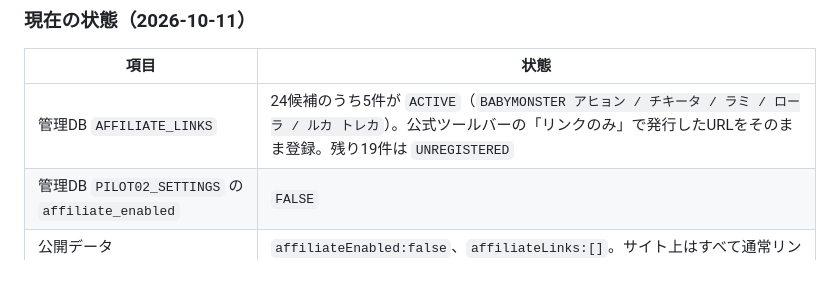
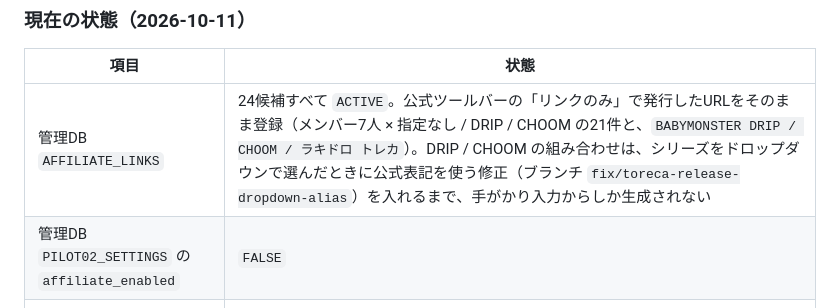
Before and after one commit to cmedia-creator/tools, a Markdown page: toreca/README.md, the part around the change. Rendered like a GitHub page; blank space fills up the shorter version.

Commit message:
docs(toreca): all 24 affiliate candidates are registered; site stays disabled
Co-Authored-By: Claude Opus 5.5 <noreply@anthropic.com>

```diff
--- a/toreca/README.md
+++ b/toreca/README.md
@@ -36,7 +36,7 @@ PR表示・購入による運営者への報酬説明・明示クリックを使
 
 | 項目 | 状態 |
 | --- | --- |
-| 管理DB `AFFILIATE_LINKS` | 24候補のうち5件が `ACTIVE`（`BABYMONSTER アヒョン / チキータ / ラミ / ローラ / ルカ トレカ`）。公式ツールバーの「リンクのみ」で発行したURLをそのまま登録。残り19件は `UNREGISTERED` |
+| 管理DB `AFFILIATE_LINKS` | 24候補すべて `ACTIVE`。公式ツールバーの「リンクのみ」で発行したURLをそのまま登録（メンバー7人 × 指定なし / DRIP / CHOOM の21件と、`BABYMONSTER DRIP / CHOOM / ラキドロ トレカ`）。DRIP / CHOOM の組み合わせは、シリーズをドロップダウンで選んだときに公式表記を使う修正（ブランチ `fix/toreca-release-dropdown-alias`）を入れるまで、手がかり入力からしか生成されない |
 | 管理DB `PILOT02_SETTINGS` の `affiliate_enabled` | `FALSE` |
 | 公開データ `data/catalog.json` | `affiliateEnabled:false`、`affiliateLinks:[]`。サイト上はすべて通常リンクで、PR表示も出ない |
 
```
